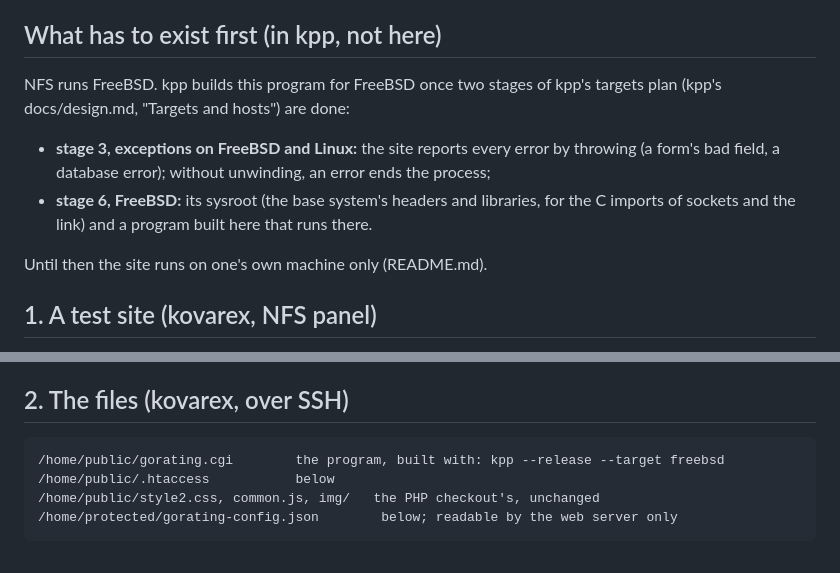
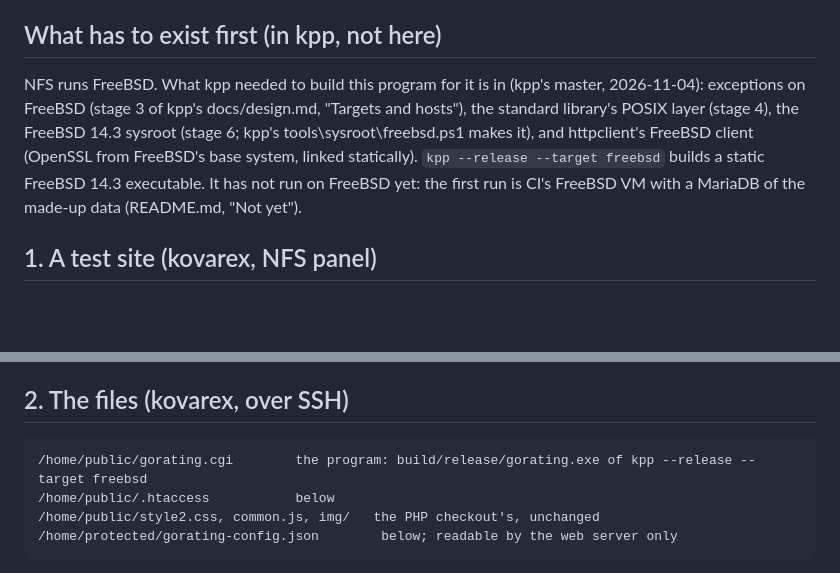
Before and after one commit to kovarex/gorating, a Markdown page: kpp/DEPLOY.md, 2 parts joined by grey strips. Rendered like a GitHub page; blank space fills up the shorter version.

````diff
--- a/kpp/DEPLOY.md
+++ b/kpp/DEPLOY.md
@@ -7,14 +7,12 @@ the switch at the end, which kovarex decides.
 
 ## What has to exist first (in kpp, not here)
 
-NFS runs FreeBSD. kpp builds this program for FreeBSD once two stages of kpp's targets plan
-(kpp's docs/design.md, "Targets and hosts") are done:
-- **stage 3, exceptions on FreeBSD and Linux:** the site reports every error by throwing (a form's
-  bad field, a database error); without unwinding, an error ends the process;
-- **stage 6, FreeBSD:** its sysroot (the base system's headers and libraries, for the C imports of
-  sockets and the link) and a program built here that runs there.
-
-Until then the site runs on one's own machine only (README.md).
+NFS runs FreeBSD. What kpp needed to build this program for it is in (kpp's master, 2026-11-04):
+exceptions on FreeBSD (stage 3 of kpp's docs/design.md, "Targets and hosts"), the standard library's POSIX
+layer (stage 4), the FreeBSD 14.3 sysroot (stage 6; kpp's tools\sysroot\freebsd.ps1 makes it), and
+httpclient's FreeBSD client (OpenSSL from FreeBSD's base system, linked statically). `kpp --release
+--target freebsd` builds a static FreeBSD 14.3 executable. It has not run on FreeBSD yet: the
+first run is CI's FreeBSD VM with a MariaDB of the made-up data (README.md, "Not yet").
 
 ## 1. A test site (kovarex, NFS panel)
 
@@ -30,7 +28,7 @@ Until then the site runs on one's own machine only (README.md).
 ## 2. The files (kovarex, over SSH)
 
 ```
-/home/public/gorating.cgi        the program, built with: kpp --release --target freebsd
+/home/public/gorating.cgi        the program: build/release/gorating.exe of kpp --release --target freebsd
 /home/public/.htaccess           below
 /home/public/style2.css, common.js, img/   the PHP checkout's, unchanged
 /home/protected/gorating-config.json        below; readable by the web server only
````
Also changed, not shown: kpp/README.md (+6 -5 lines).
